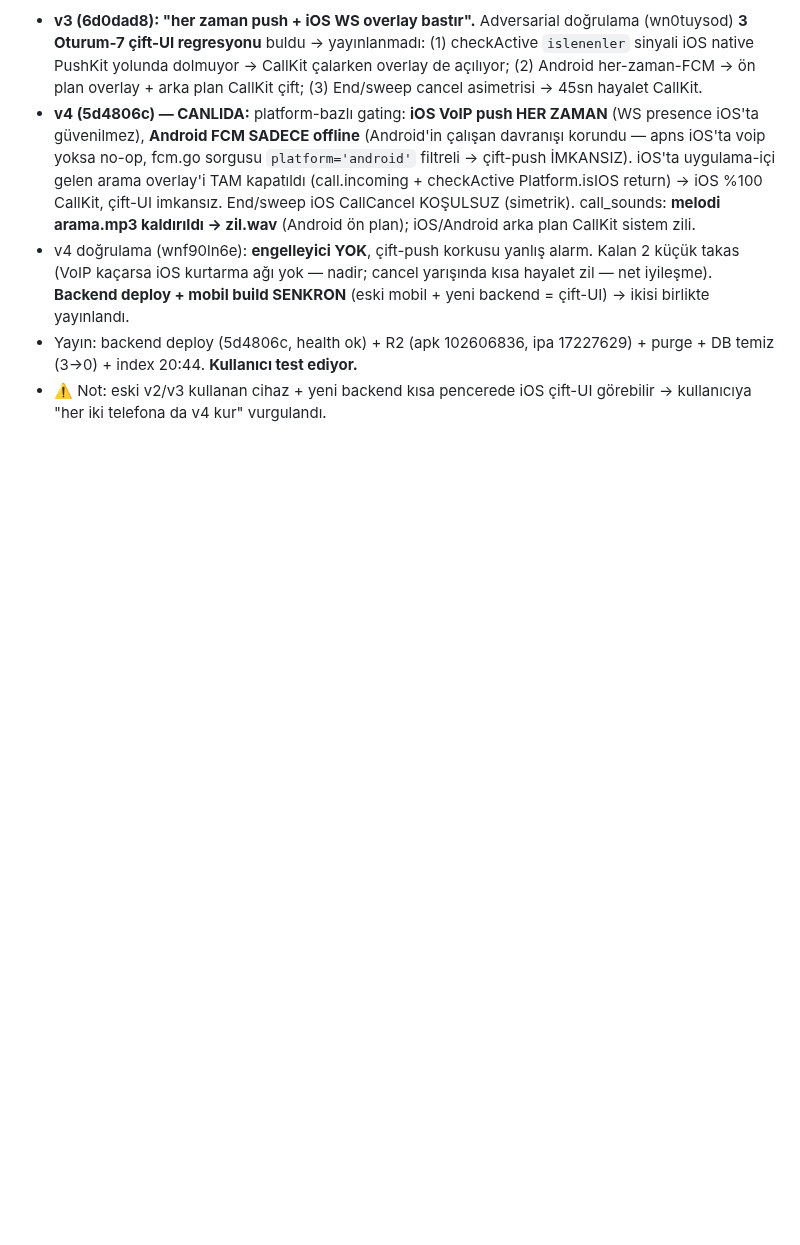
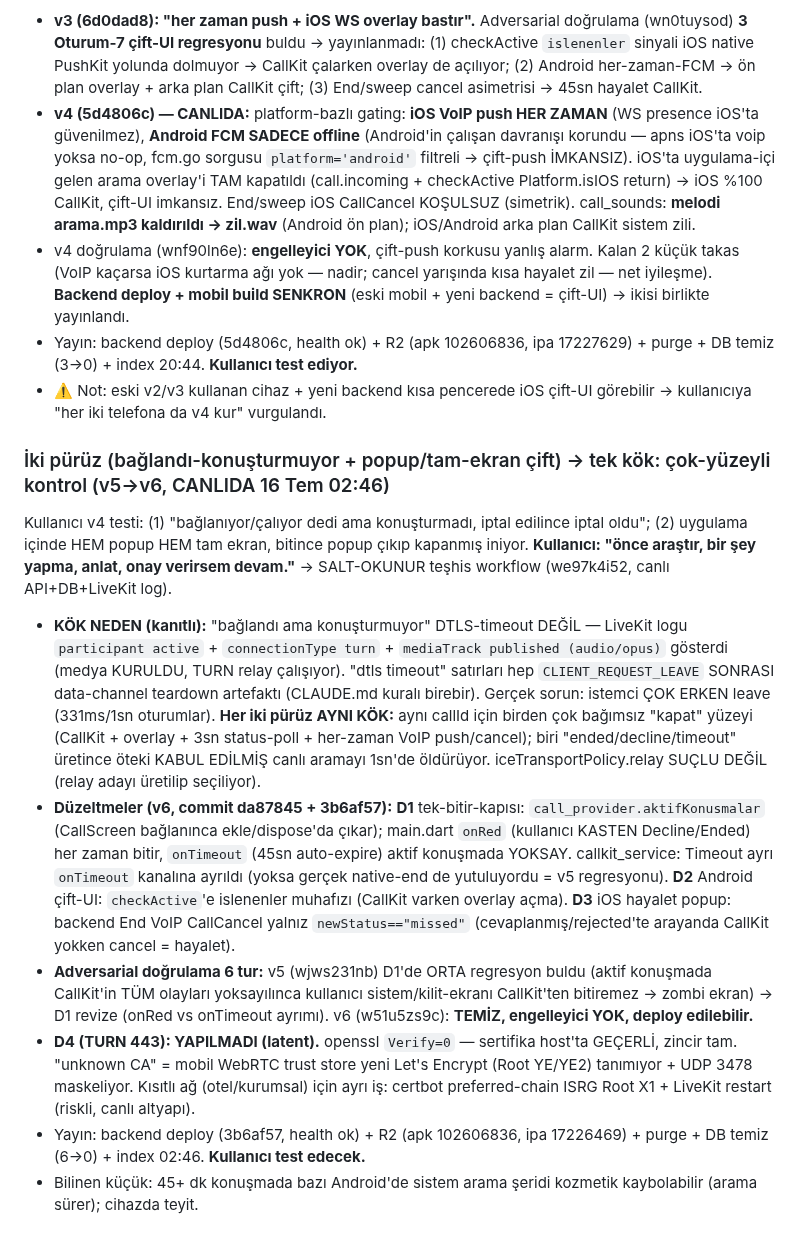
Before and after one commit to gbz-app/gebzem, a Markdown page: oturum.md, the part around the change. GitHub-like rendering; blank space fills up the shorter version.

Commit message:
oturum.md: iki puruz tek kok (tek bitir-kapisi D1-D3) v6 canlida + TURN 443 latent

```diff
--- a/oturum.md
+++ b/oturum.md
@@ -650,3 +650,12 @@ Kullanıcı testi: Android callee sorunsuz (kapalıyken bile alıyor) ama **iPho
 - v4 doğrulama (wnf90ln6e): **engelleyici YOK**, çift-push korkusu yanlış alarm. Kalan 2 küçük takas (VoIP kaçarsa iOS kurtarma ağı yok — nadir; cancel yarışında kısa hayalet zil — net iyileşme). **Backend deploy + mobil build SENKRON** (eski mobil + yeni backend = çift-UI) → ikisi birlikte yayınlandı.
 - Yayın: backend deploy (5d4806c, health ok) + R2 (apk 102606836, ipa 17227629) + purge + DB temiz (3→0) + index 20:44. **Kullanıcı test ediyor.**
 - ⚠️ Not: eski v2/v3 kullanan cihaz + yeni backend kısa pencerede iOS çift-UI görebilir → kullanıcıya "her iki telefona da v4 kur" vurgulandı.
+
+### İki pürüz (bağlandı-konuşturmuyor + popup/tam-ekran çift) → tek kök: çok-yüzeyli kontrol (v5→v6, CANLIDA 16 Tem 02:46)
+Kullanıcı v4 testi: (1) "bağlanıyor/çalıyor dedi ama konuşturmadı, iptal edilince iptal oldu"; (2) uygulama içinde HEM popup HEM tam ekran, bitince popup çıkıp kapanmış iniyor. **Kullanıcı: "önce araştır, bir şey yapma, anlat, onay verirsem devam."** → SALT-OKUNUR teşhis workflow (we97k4i52, canlı API+DB+LiveKit log).
+- **KÖK NEDEN (kanıtlı):** "bağlandı ama konuşturmuyor" DTLS-timeout DEĞİL — LiveKit logu `participant active` + `connectionType turn` + `mediaTrack published (audio/opus)` gösterdi (medya KURULDU, TURN relay çalışıyor). "dtls timeout" satırları hep `CLIENT_REQUEST_LEAVE` SONRASI data-channel teardown artefaktı (CLAUDE.md kuralı birebir). Gerçek sorun: istemci ÇOK ERKEN leave (331ms/1sn oturumlar). **Her iki pürüz AYNI KÖK:** aynı callId için birden çok bağımsız "kapat" yüzeyi (CallKit + overlay + 3sn status-poll + her-zaman VoIP push/cancel); biri "ended/decline/timeout" üretince öteki KABUL EDİLMİŞ canlı aramayı 1sn'de öldürüyor. iceTransportPolicy.relay SUÇLU DEĞİL (relay adayı üretilip seçiliyor).
+- **Düzeltmeler (v6, commit da87845 + 3b6af57):** **D1** tek-bitir-kapısı: `call_provider.aktifKonusmalar` (CallScreen bağlanınca ekle/dispose'da çıkar); main.dart `onRed` (kullanıcı KASTEN Decline/Ended) her zaman bitir, `onTimeout` (45sn auto-expire) aktif konuşmada YOKSAY. callkit_service: Timeout ayrı `onTimeout` kanalına ayrıldı (yoksa gerçek native-end de yutuluyordu = v5 regresyonu). **D2** Android çift-UI: `checkActive`'e islenenler muhafızı (CallKit varken overlay açma). **D3** iOS hayalet popup: backend End VoIP CallCancel yalnız `newStatus=="missed"` (cevaplanmış/rejected'te arayanda CallKit yokken cancel = hayalet).
+- **Adversarial doğrulama 6 tur:** v5 (wjws231nb) D1'de ORTA regresyon buldu (aktif konuşmada CallKit'in TÜM olayları yoksayılınca kullanıcı sistem/kilit-ekranı CallKit'ten bitiremez → zombi ekran) → D1 revize (onRed vs onTimeout ayrımı). v6 (w51u5zs9c): **TEMİZ, engelleyici YOK, deploy edilebilir.**
+- **D4 (TURN 443): YAPILMADI (latent).** openssl `Verify=0` — sertifika host'ta GEÇERLİ, zincir tam. "unknown CA" = mobil WebRTC trust store yeni Let's Encrypt (Root YE/YE2) tanımıyor + UDP 3478 maskeliyor. Kısıtlı ağ (otel/kurumsal) için ayrı iş: certbot preferred-chain ISRG Root X1 + LiveKit restart (riskli, canlı altyapı).
+- Yayın: backend deploy (3b6af57, health ok) + R2 (apk 102606836, ipa 17226469) + purge + DB temiz (6→0) + index 02:46. **Kullanıcı test edecek.**
+- Bilinen küçük: 45+ dk konuşmada bazı Android'de sistem arama şeridi kozmetik kaybolabilir (arama sürer); cihazda teyit.
```
